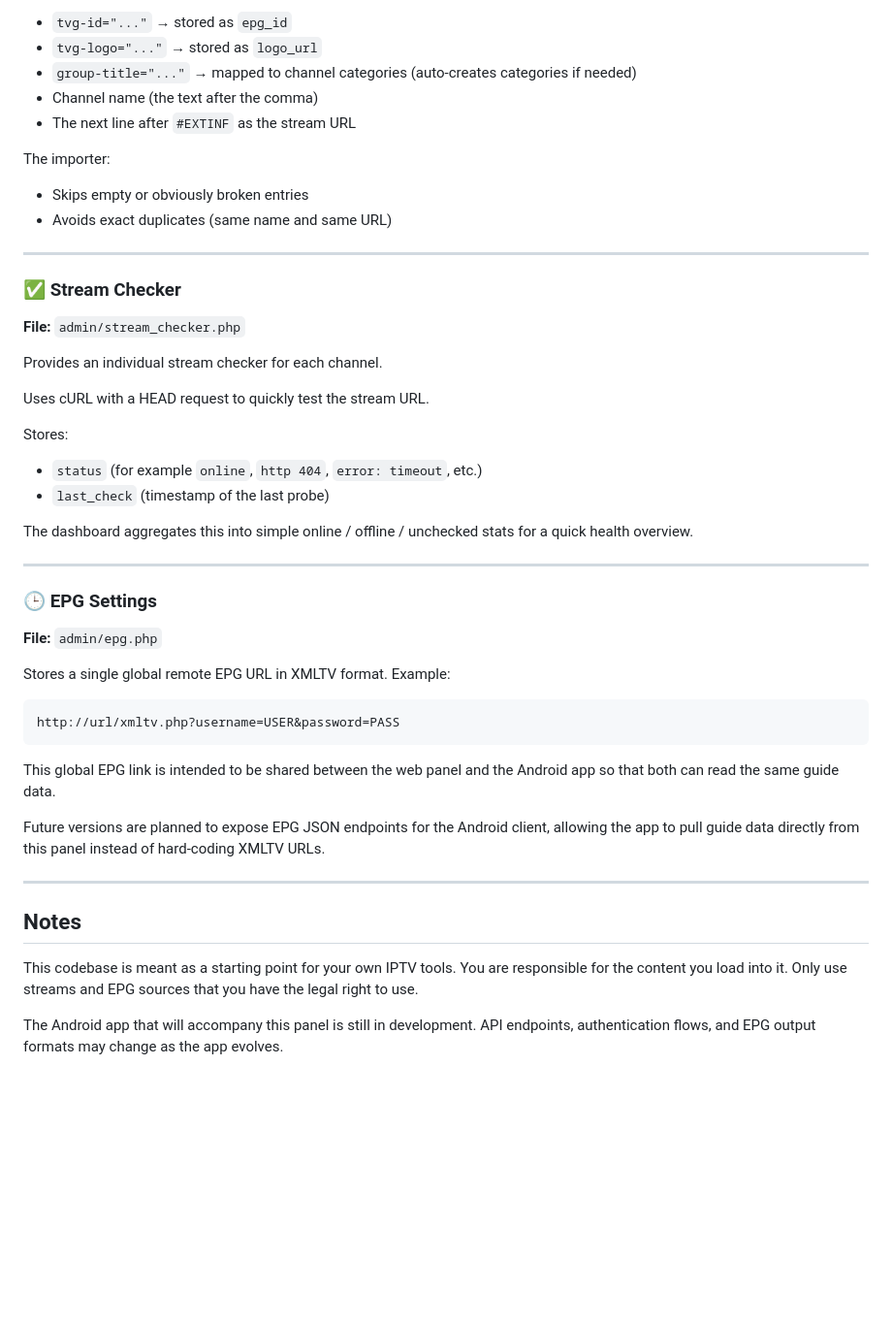
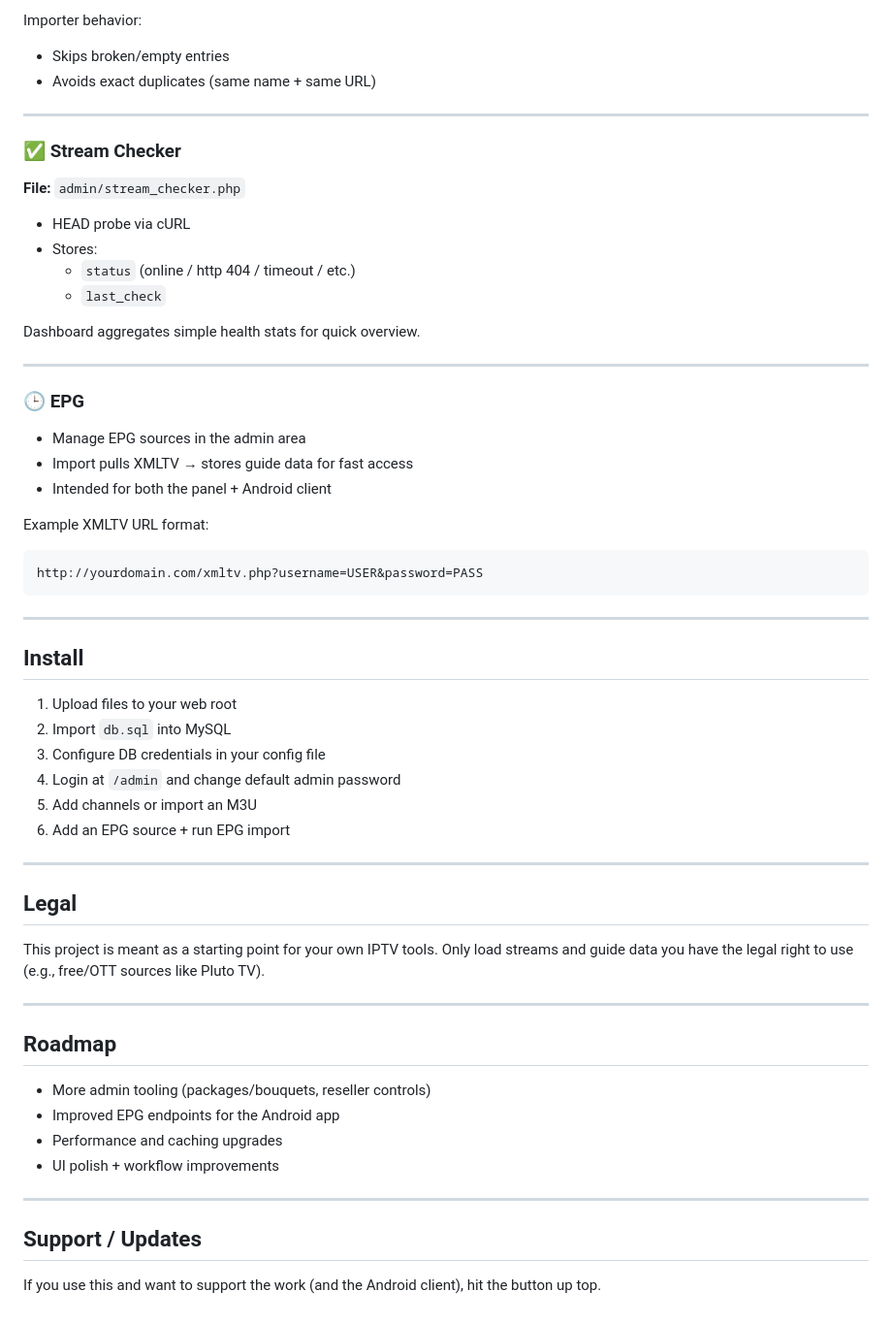
Before and after one commit to helloman37/xtreamcodes, a Markdown page: README.md, the part around the change printed below. Shown: that part at 97% size. GitHub-like rendering; blank space fills up the shorter version.

````diff
--- a/README.md
+++ b/README.md
@@ -84,52 +78,56 @@ The M3U parser understands standard `#EXTINF` lines and extracts:
 
-- `tvg-id="..."` → stored as `epg_id`
-- `tvg-logo="..."` → stored as `logo_url`
-- `group-title="..."` → mapped to channel categories (auto-creates categories if needed)
-- Channel name (the text after the comma)
-- The next line after `#EXTINF` as the stream URL
-
-The importer:
-
-- Skips empty or obviously broken entries
-- Avoids exact duplicates (same name and same URL)
+Importer behavior:
+- Skips broken/empty entries
+- Avoids exact duplicates (same name + same URL)
 
 ---
 
 ### ✅ Stream Checker
-
 **File:** `admin/stream_checker.php`
 
-Provides an individual stream checker for each channel.
+- HEAD probe via cURL
+- Stores:
+  - `status` (online / http 404 / timeout / etc.)
+  - `last_check`
 
-Uses cURL with a HEAD request to quickly test the stream URL.
-
-Stores:
-
-- `status` (for example `online`, `http 404`, `error: timeout`, etc.)
-- `last_check` (timestamp of the last probe)
-
-The dashboard aggregates this into simple online / offline / unchecked stats for a quick health overview.
+Dashboard aggregates simple health stats for quick overview.
 
 ---
 
-### 🕒 EPG Settings
+### 🕒 EPG
+- Manage EPG sources in the admin area
+- Import pulls XMLTV → stores guide data for fast access
+- Intended for both the panel + Android client
 
-**File:** `admin/epg.php`
-
-Stores a single global remote EPG URL in XMLTV format. Example:
-
+Example XMLTV URL format:
 ```text
-http://url/xmltv.php?username=USER&password=PASS
+http://yourdomain.com/xmltv.php?username=USER&password=PASS
 ```
-
-This global EPG link is intended to be shared between the web panel and the Android app so that both can read the same guide data.
-
-Future versions are planned to expose EPG JSON endpoints for the Android client, allowing the app to pull guide data directly from this panel instead of hard-coding XMLTV URLs.
 
 ---
 
-## Notes
+## Install
+1) Upload files to your web root
+2) Import `db.sql` into MySQL
+3) Configure DB credentials in your config file
+4) Login at `/admin` and change default admin password
+5) Add channels or import an M3U
+6) Add an EPG source + run EPG import
 
-This codebase is meant as a starting point for your own IPTV tools. You are responsible for the content you load into it. Only use streams and EPG sources that you have the legal right to use.
+---
 
-The Android app that will accompany this panel is still in development. API endpoints, authentication flows, and EPG output formats may change as the app evolves.
+## Legal
+This project is meant as a starting point for your own IPTV tools. Only load streams and guide data you have the legal right to use (e.g., free/OTT sources like Pluto TV).
+
+---
+
+## Roadmap
+- More admin tooling (packages/bouquets, reseller controls)
+- Improved EPG endpoints for the Android app
+- Performance and caching upgrades
+- UI polish + workflow improvements
+
+---
+
+## Support / Updates
+If you use this and want to support the work (and the Android client), hit the button up top.
````
Also changed, not shown: other parts of README.md (+45 -51 lines).
